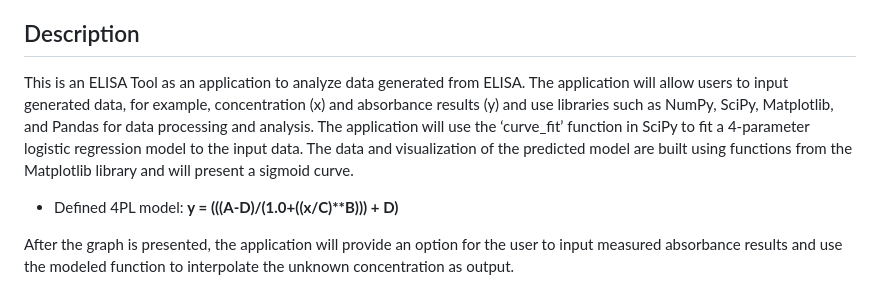
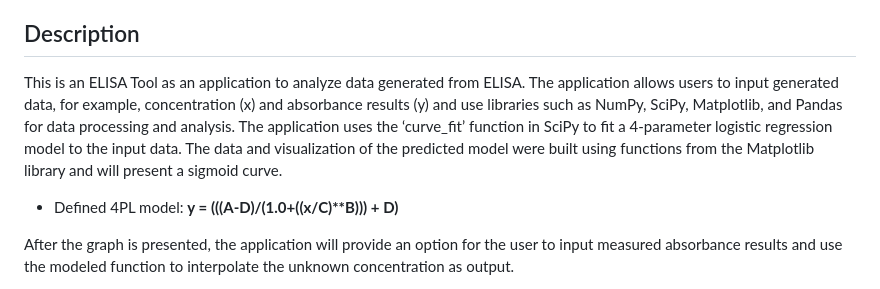
Before and after one commit to b-shen/BIF601_final_project, a Markdown page: README.md, the part around the change. Rendered like a GitHub page.

```diff
--- a/README.md
+++ b/README.md
@@ -11,7 +11,7 @@ Raw data from ELISA often requires a prior adaptation using proprietary software
 
 ## Description
 
-This is an ELISA Tool as an application to analyze data generated from ELISA. The application will allow users to input generated data, for example, concentration (x) and absorbance results (y) and use libraries such as NumPy, SciPy, Matplotlib, and Pandas for data processing and analysis. The application will use the ‘curve_fit’ function in SciPy to fit a 4-parameter logistic regression model to the input data. The data and visualization of the predicted model are built using functions from the Matplotlib library and will present a sigmoid curve.
+This is an ELISA Tool as an application to analyze data generated from ELISA. The application allows users to input generated data, for example, concentration (x) and absorbance results (y) and use libraries such as NumPy, SciPy, Matplotlib, and Pandas for data processing and analysis. The application uses the ‘curve_fit’ function in SciPy to fit a 4-parameter logistic regression model to the input data. The data and visualization of the predicted model were built using functions from the Matplotlib library and will present a sigmoid curve.
 
 * Defined 4PL model: <b>y = (((A-D)/(1.0+((x/C)**B))) + D)</b>
 
```
